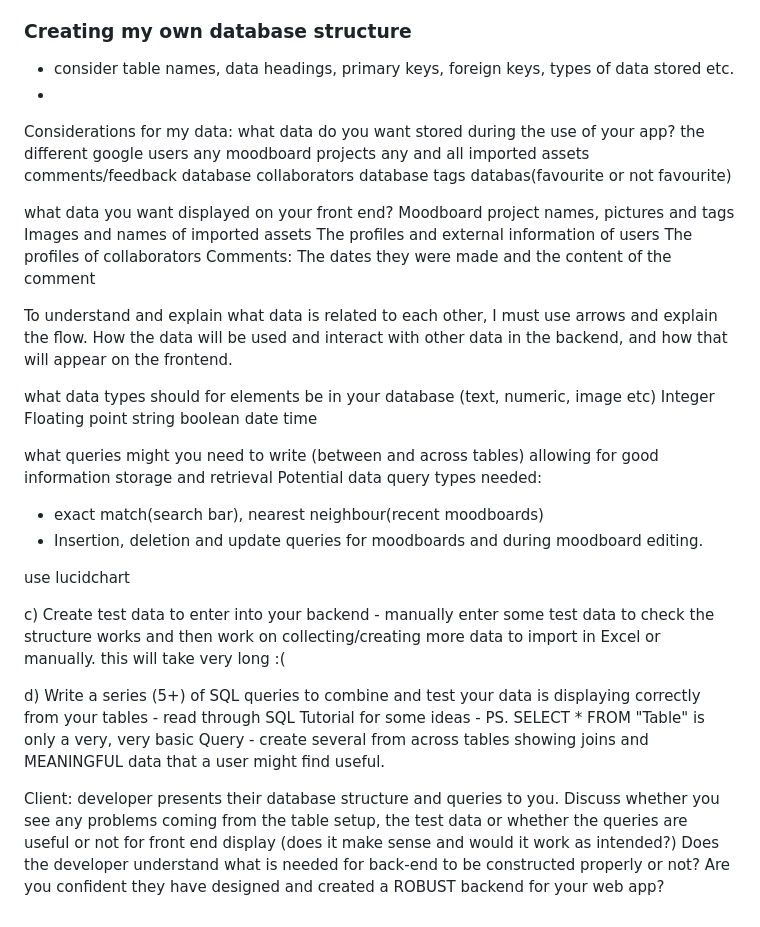
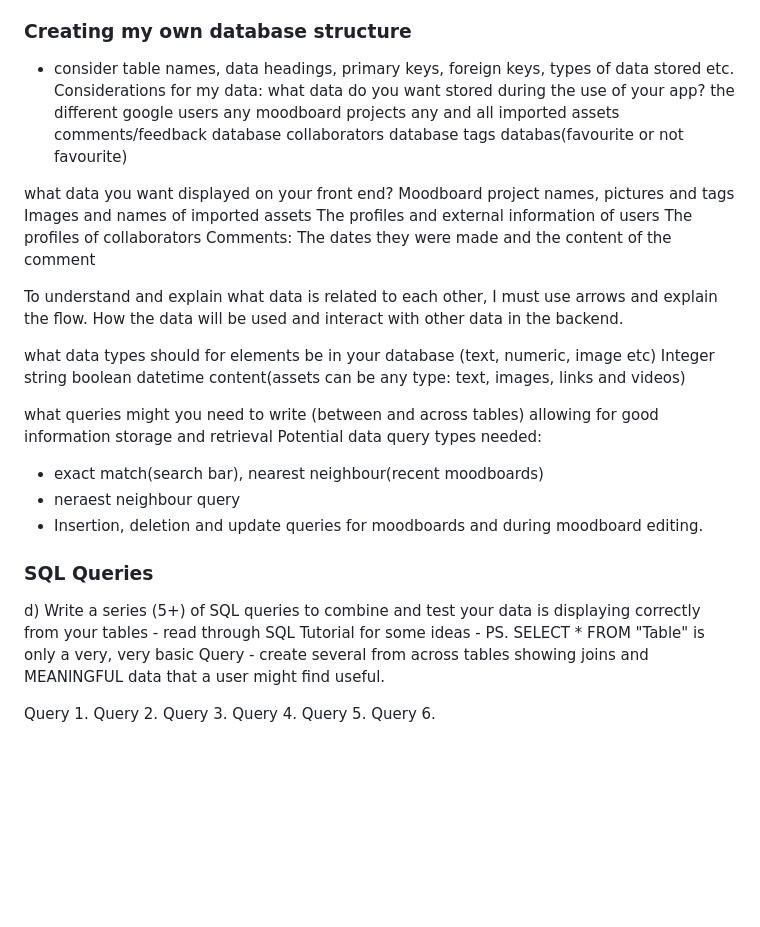
Before and after one commit to alien260093/Moodboard-Website, a Markdown page: README.md, the part around the change. Rendered like a GitHub page; blank space fills up the shorter version.

```diff
--- a/README.md
+++ b/README.md
@@ -111,7 +111,6 @@ SQL has been successfully set up 21/8/2025
 
 ### Creating my own database structure
 - consider table names, data headings, primary keys, foreign keys, types of data stored etc.
--
 Considerations for my data:
 what data do you want stored during the use of your app?
 the different google users
@@ -129,28 +128,28 @@ The profiles of collaborators
 Comments: The dates they were made and the content of the comment
 
 To understand and explain what data is related to each other, I must use arrows and explain the flow.
-How the data will be used and interact with other data in the backend, and how that will appear on the frontend.
+How the data will be used and interact with other data in the backend.
 
 what data types should for elements be in your database (text, numeric, image etc)
 Integer
-Floating point
 string
 boolean
-date
-time
+datetime
+content(assets can be any type: text, images, links and videos)
 
 what queries might you need to write (between and across tables) allowing for good information storage and retrieval
 Potential data query types needed:
 - exact match(search bar), nearest neighbour(recent moodboards)
+- neraest neighbour query
 - Insertion, deletion and update queries for moodboards and during moodboard editing.
 
-use lucidchart
-
-c) Create test data to enter into your backend - manually enter some test data to check the structure works and then work on collecting/creating more data to import in Excel or manually.
-this will take very long :(
-
+### SQL Queries
 d) Write a series (5+) of SQL queries to combine and test your data is displaying correctly from your tables - read through SQL Tutorial
 for some ideas - PS. SELECT * FROM "Table" is only a very, very basic Query - create several from across tables showing joins and MEANINGFUL data that a user might find useful.
 
-Client: developer presents their database structure and queries to you. Discuss whether you see any problems coming from the table
-setup, the test data or whether the queries are useful or not for front end display (does it make sense and would it work as intended?) Does the developer understand what is needed for back-end to be constructed properly or not? Are you confident they have designed and created a ROBUST backend for your web app?
+Query 1.
+Query 2.
+Query 3.
+Query 4.
+Query 5.
+Query 6.
```
